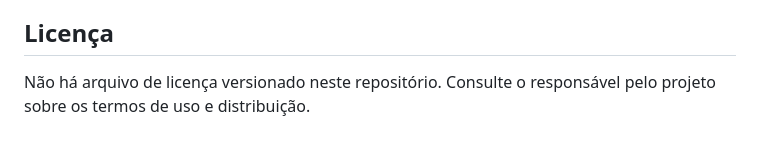
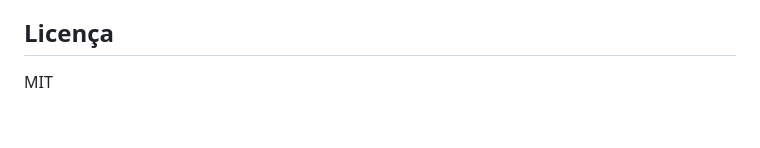
Before and after one commit to joaostack/GodLeaks, a Markdown page: README.md, the part around the change. GitHub-like rendering.

Commit message:
Update README to include MIT license
Add MIT license information to the README.

```diff
--- a/README.md
+++ b/README.md
@@ -134,5 +134,4 @@ O repositório não contém testes automatizados no momento.
 - Antes de usar em produção, revise permissões, política da LeakSight e controles de acesso, auditoria e limitação de uso.
 
 ## Licença
-
-Não há arquivo de licença versionado neste repositório. Consulte o responsável pelo projeto sobre os termos de uso e distribuição.
+MIT
```
